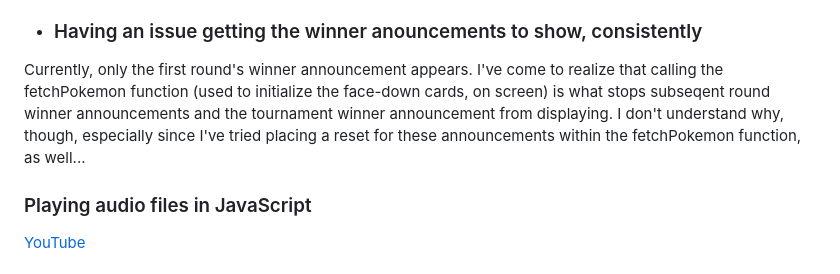
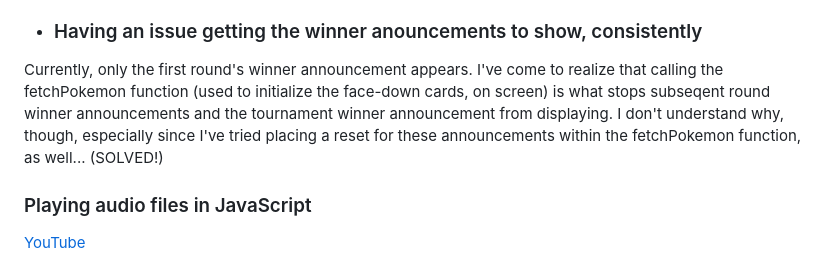
Before and after one commit to OSharpe001/OSharpe001.github.io, a Markdown page: README.md, the part around the change. Rendered like a GitHub page.

```diff
--- a/README.md
+++ b/README.md
@@ -31,7 +31,7 @@ I need to collect all the Pokemon data and refactor my code to be able to allow
 Spent a lot of time gathering Pokemon pictures from the web, cleaning the images and making a JavaScript file to represent each picture and associated info. Did not utilize this, as yet, since it will take a decent amount of time to refactor but still considering it.
 
 - ### Having an issue getting the winner anouncements to show, consistently
-Currently, only the first round's winner announcement appears. I've come to realize that calling the fetchPokemon function (used to initialize the face-down cards, on screen) is what stops subseqent round winner announcements and the tournament winner announcement from displaying. I don't understand why, though, especially since I've tried placing a reset for these announcements within the fetchPokemon function, as well...
+Currently, only the first round's winner announcement appears. I've come to realize that calling the fetchPokemon function (used to initialize the face-down cards, on screen) is what stops subseqent round winner announcements and the tournament winner announcement from displaying. I don't understand why, though, especially since I've tried placing a reset for these announcements within the fetchPokemon function, as well... (SOLVED!)
 
 ### Playing audio files in JavaScript
 [YouTube](https://www.youtube.com/watch?v=p4OHVJxd2FI)
```
